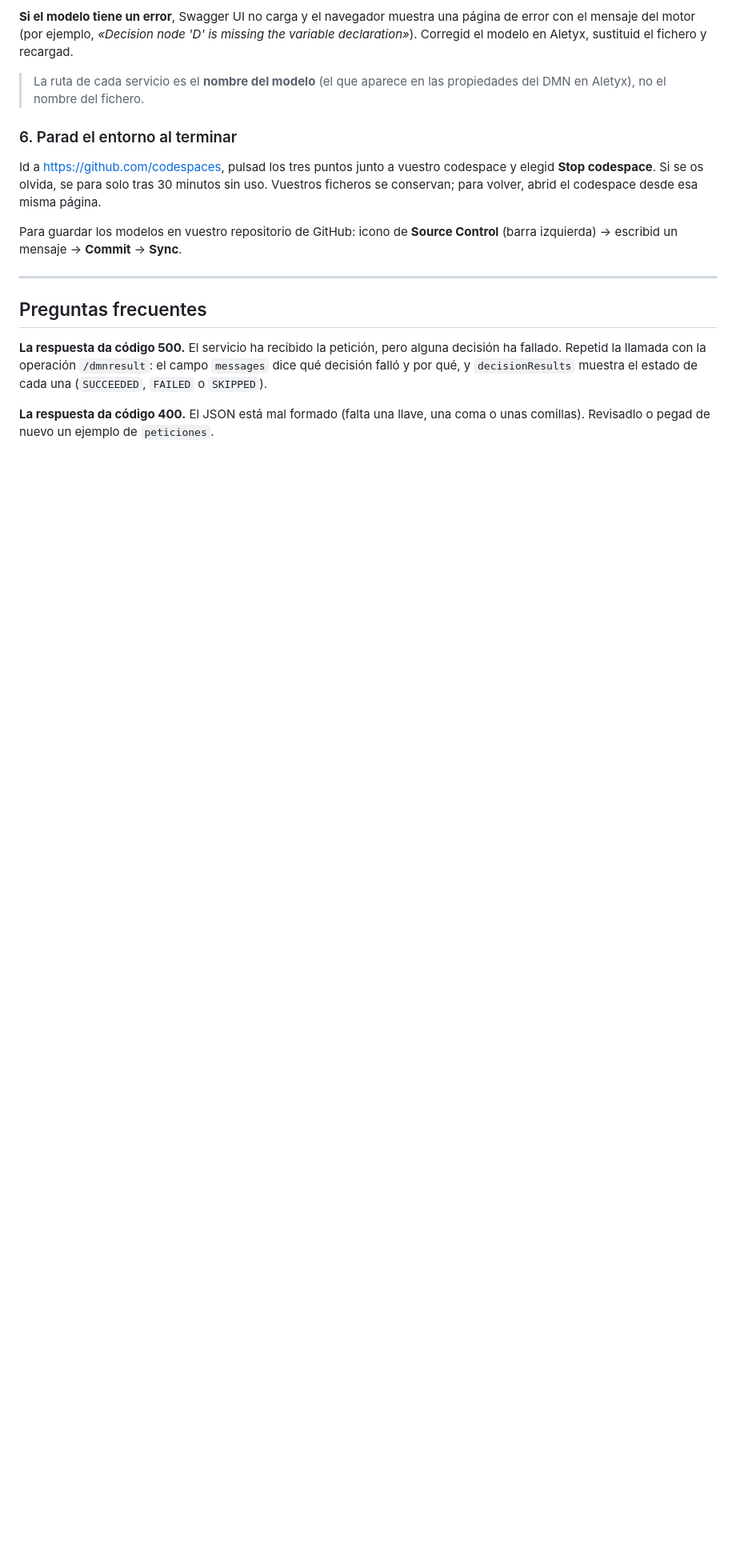
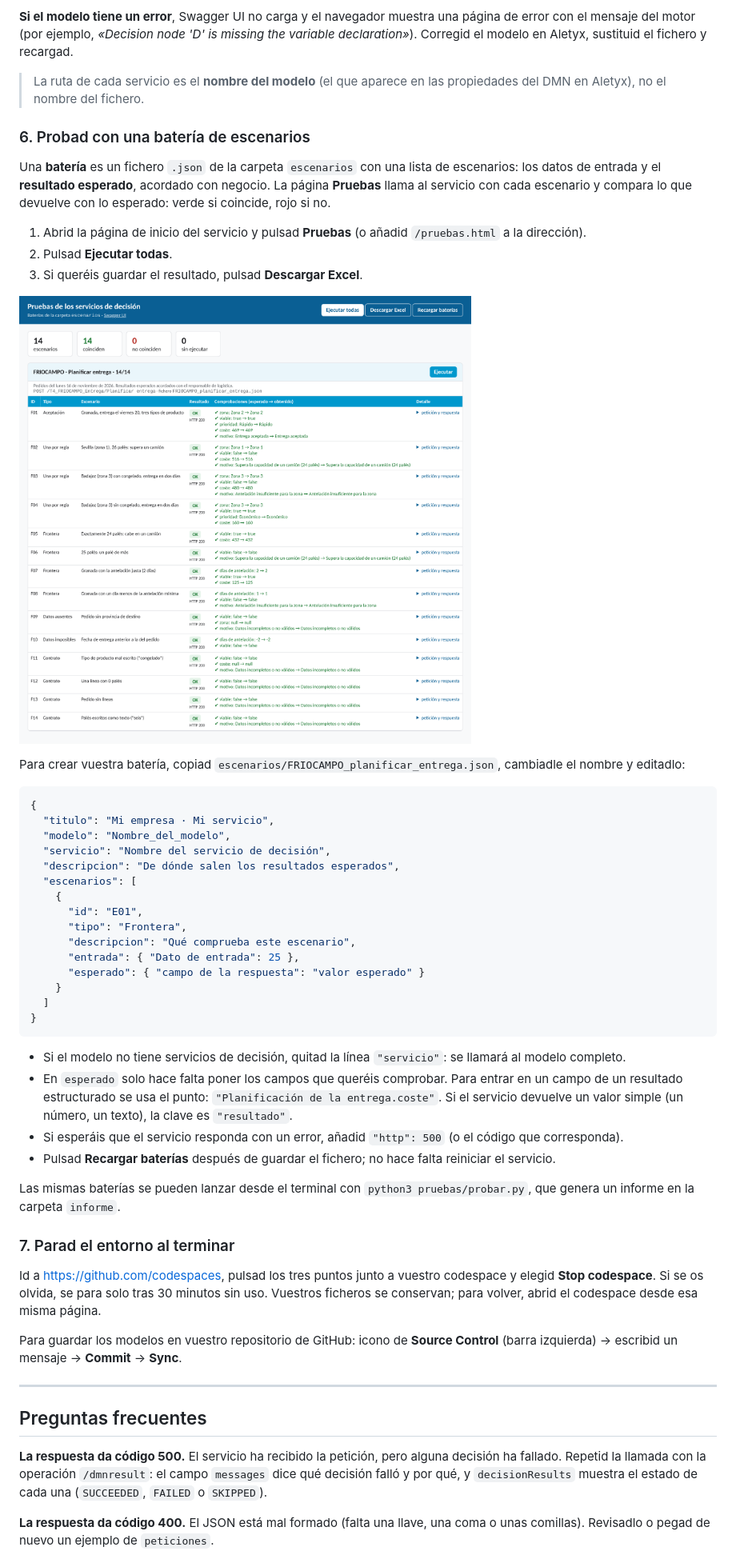
Before and after one commit to guiomarpg/servicio-decisiones-dmn, a Markdown page: README.md, the part around one of its changes. Shown at 80% size. GitHub-like rendering; pictures changed too: docs/img/05_pruebas_resultado.png (added); blank space fills up the shorter version.

````diff
--- a/README.md
+++ b/README.md
@@ -76,7 +81,44 @@ Si cambiáis el modelo, basta con sustituir el fichero y volver a llamar al serv
 
 > La ruta de cada servicio es el **nombre del modelo** (el que aparece en las propiedades del DMN en Aletyx), no el nombre del fichero.
 
-### 6. Parad el entorno al terminar
+### 6. Probad con una batería de escenarios
+
+Una **batería** es un fichero `.json` de la carpeta `escenarios` con una lista de escenarios: los datos de entrada y el **resultado esperado**, acordado con negocio. La página **Pruebas** llama al servicio con cada escenario y compara lo que devuelve con lo esperado: verde si coincide, rojo si no.
+
+1. Abrid la página de inicio del servicio y pulsad **Pruebas** (o añadid `/pruebas.html` a la dirección).
+2. Pulsad **Ejecutar todas**.
+3. Si queréis guardar el resultado, pulsad **Descargar Excel**.
+
+![Resultado de una batería](docs/img/05_pruebas_resultado.png)
+
+Para crear vuestra batería, copiad `escenarios/FRIOCAMPO_planificar_entrega.json`, cambiadle el nombre y editadlo:
+
+```json
+{
+  "titulo": "Mi empresa · Mi servicio",
+  "modelo": "Nombre_del_modelo",
+  "servicio": "Nombre del servicio de decisión",
+  "descripcion": "De dónde salen los resultados esperados",
+  "escenarios": [
+    {
+      "id": "E01",
+      "tipo": "Frontera",
+      "descripcion": "Qué comprueba este escenario",
+      "entrada": { "Dato de entrada": 25 },
+      "esperado": { "campo de la respuesta": "valor esperado" }
+    }
+  ]
+}
+```
+
+- Si el modelo no tiene servicios de decisión, quitad la línea `"servicio"`: se llamará al modelo completo.
+- En `esperado` solo hace falta poner los campos que queréis comprobar. Para entrar en un campo de un resultado estructurado se usa el punto: `"Planificación de la entrega.coste"`. Si el servicio devuelve un valor simple (un número, un texto), la clave es `"resultado"`.
+- Si esperáis que el servicio responda con un error, añadid `"http": 500` (o el código que corresponda).
+- Pulsad **Recargar baterías** después de guardar el fichero; no hace falta reiniciar el servicio.
+
+Las mismas baterías se pueden lanzar desde el terminal con `python3 pruebas/probar.py`, que genera un informe en la carpeta `informe`.
+
+### 7. Parad el entorno al terminar
 
 Id a <https://github.com/codespaces>, pulsad los tres puntos junto a vuestro codespace y elegid **Stop codespace**. Si se os olvida, se para solo tras 30 minutos sin uso. Vuestros ficheros se conservan; para volver, abrid el codespace desde esa misma página.
 
````
Also changed, not shown: other parts of README.md (+15 -8 lines), GUIA_WINDOWS.md (+2 -2 lines), docs/img/00_inicio.png (added), docs/img/01_swagger_inicio.png, docs/img/02_try_it_out.png, docs/img/03_respuesta.png, 7 other files.
